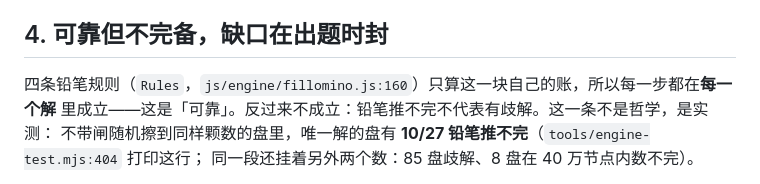
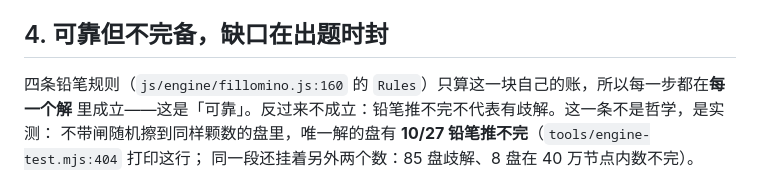
Before and after one commit to z-biz-game/z-biz-game-fillomino-cos, a Markdown page: DESIGN.md, the part around the change. Drawn GitHub-style.

```diff
--- a/DESIGN.md
+++ b/DESIGN.md
@@ -42,7 +42,7 @@ verify / reachable` 全跑一遍，把结果存进 `this.ink / diag / areas / pr
 
 ## 4. 可靠但不完备，缺口在出题时封
 
-四条铅笔规则（`Rules`，`js/engine/fillomino.js:160`）只算这一块自己的账，所以每一步都在**每一个解**
+四条铅笔规则（`js/engine/fillomino.js:160` 的 `Rules`）只算这一块自己的账，所以每一步都在**每一个解**
 里成立——这是「可靠」。反过来不成立：铅笔推不完不代表有歧解。这一条不是哲学，是实测：
 不带闸随机擦到同样颗数的盘里，唯一解的盘有 **10/27 铅笔推不完**（`tools/engine-test.mjs:404` 打印这行；
 同一段还挂着另外两个数：85 盘歧解、8 盘在 40 万节点内数不完）。
```
Also changed, not shown: README.md (+8 -3 lines).
